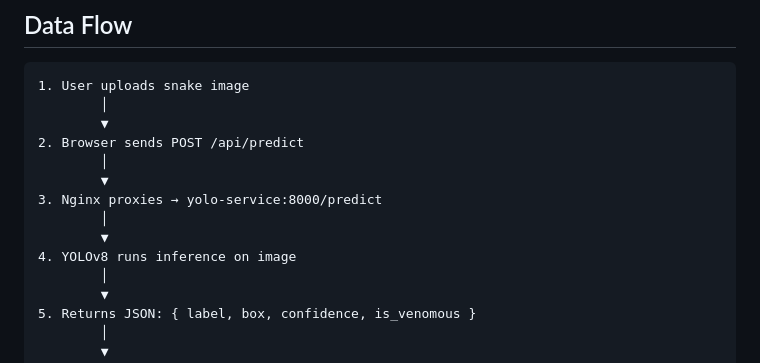
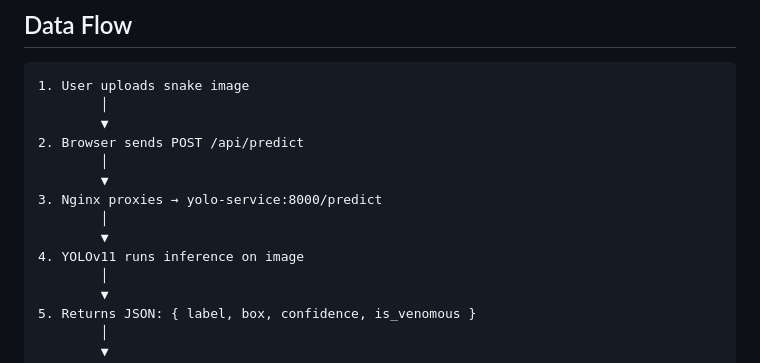
Before and after one commit to PetchTueksuban/projectvisionsnakeclassify, a Markdown page: README.md, the part around the change. Rendered like a GitHub page.

Commit message:
Update README to reflect YOLOv11 usage

```diff
--- a/README.md
+++ b/README.md
@@ -60,7 +60,7 @@
 3. Nginx proxies → yolo-service:8000/predict
         │
         ▼
-4. YOLOv8 runs inference on image
+4. YOLOv11 runs inference on image
         │
         ▼
 5. Returns JSON: { label, box, confidence, is_venomous }
```
